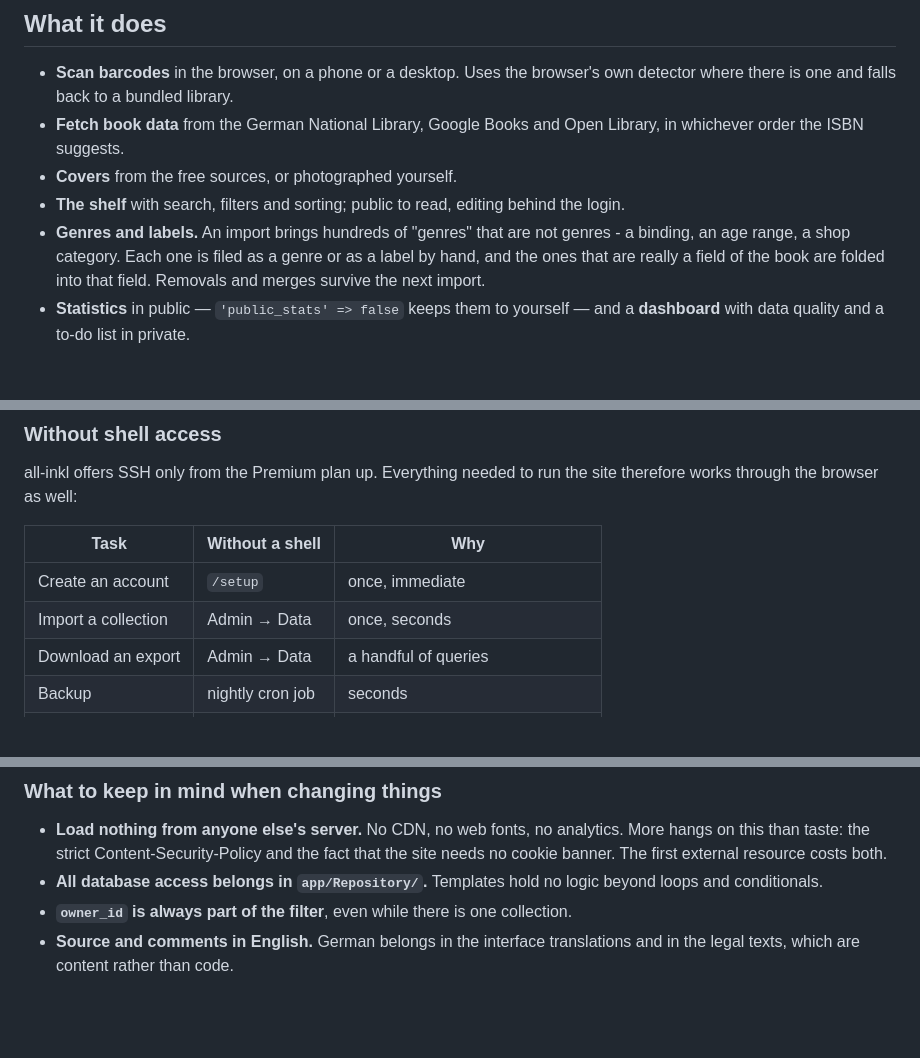
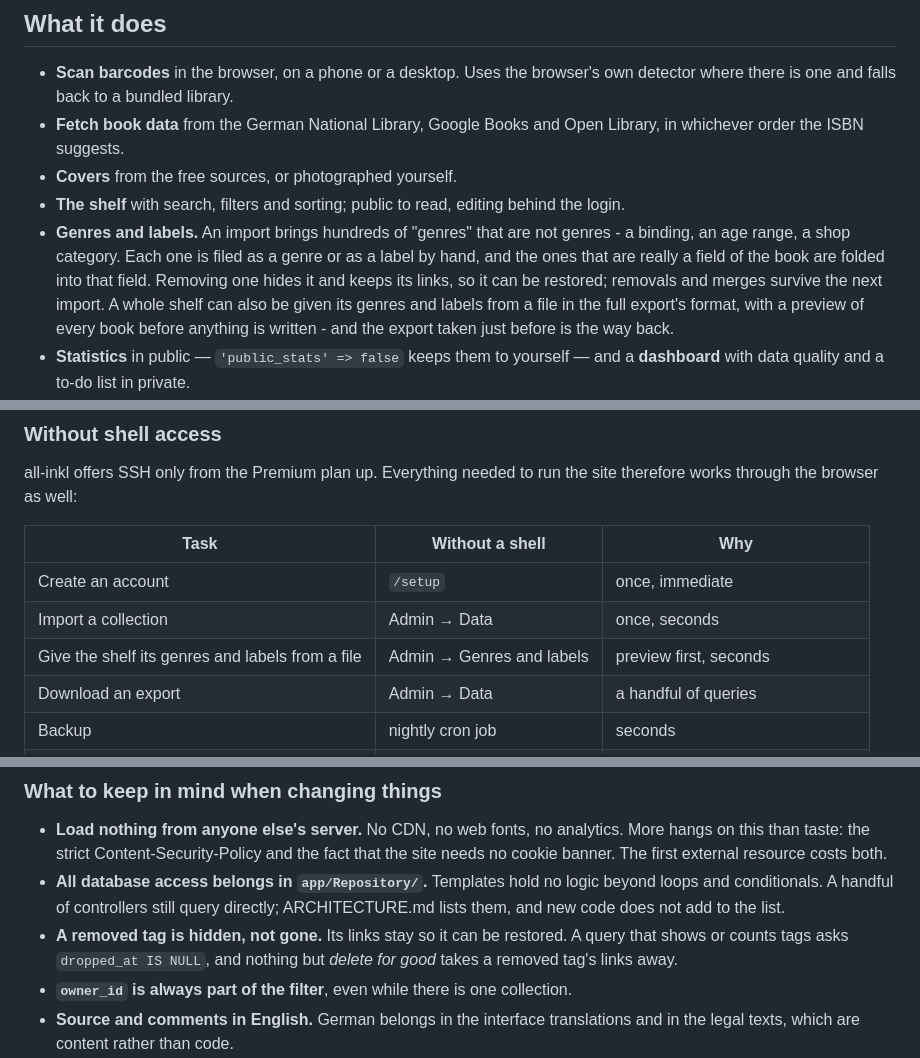
Before and after one commit to HydraxSkarrag/mein-regal, a Markdown page: README.md, 3 parts joined by grey strips. Drawn GitHub-style; blank space fills up the shorter version.

```diff
--- a/README.md
+++ b/README.md
@@ -28,7 +28,11 @@ installation puts on the screen.
 - **Genres and labels.** An import brings hundreds of "genres" that are not
   genres - a binding, an age range, a shop category. Each one is filed as a
   genre or as a label by hand, and the ones that are really a field of the book
-  are folded into that field. Removals and merges survive the next import.
+  are folded into that field. Removing one hides it and keeps its links, so it
+  can be restored; removals and merges survive the next import. A whole shelf
+  can also be given its genres and labels from a file in the full export's
+  format, with a preview of every book before anything is written - and the
+  export taken just before is the way back.
 - **Statistics** in public — `'public_stats' => false` keeps them to yourself —
   and a **dashboard** with data quality and a to-do list in private.
 - **Review links.** Point it at a WordPress blog and it matches the blog's posts
@@ -327,6 +331,7 @@ site therefore works through the browser as well:
 |---|---|---|
 | Create an account | `/setup` | once, immediate |
 | Import a collection | Admin → Data | once, seconds |
+| Give the shelf its genres and labels from a file | Admin → Genres and labels | preview first, seconds |
 | Download an export | Admin → Data | a handful of queries |
 | Backup | nightly cron job | seconds |
 | Fill in covers | **cron job only** | waits between books, takes hours |
@@ -363,7 +368,11 @@ files in.
   More hangs on this than taste: the strict Content-Security-Policy and the fact
   that the site needs no cookie banner. The first external resource costs both.
 - **All database access belongs in `app/Repository/`.** Templates hold no logic
-  beyond loops and conditionals.
+  beyond loops and conditionals. A handful of controllers still query directly;
+  ARCHITECTURE.md lists them, and new code does not add to the list.
+- **A removed tag is hidden, not gone.** Its links stay so it can be restored.
+  A query that shows or counts tags asks `dropped_at IS NULL`, and nothing but
+  *delete for good* takes a removed tag's links away.
 - **`owner_id` is always part of the filter**, even while there is one collection.
 - **Source and comments in English.** German belongs in the interface translations
   and in the legal texts, which are content rather than code.
```
Also changed, not shown: ARCHITECTURE.md (+30 -19 lines).
